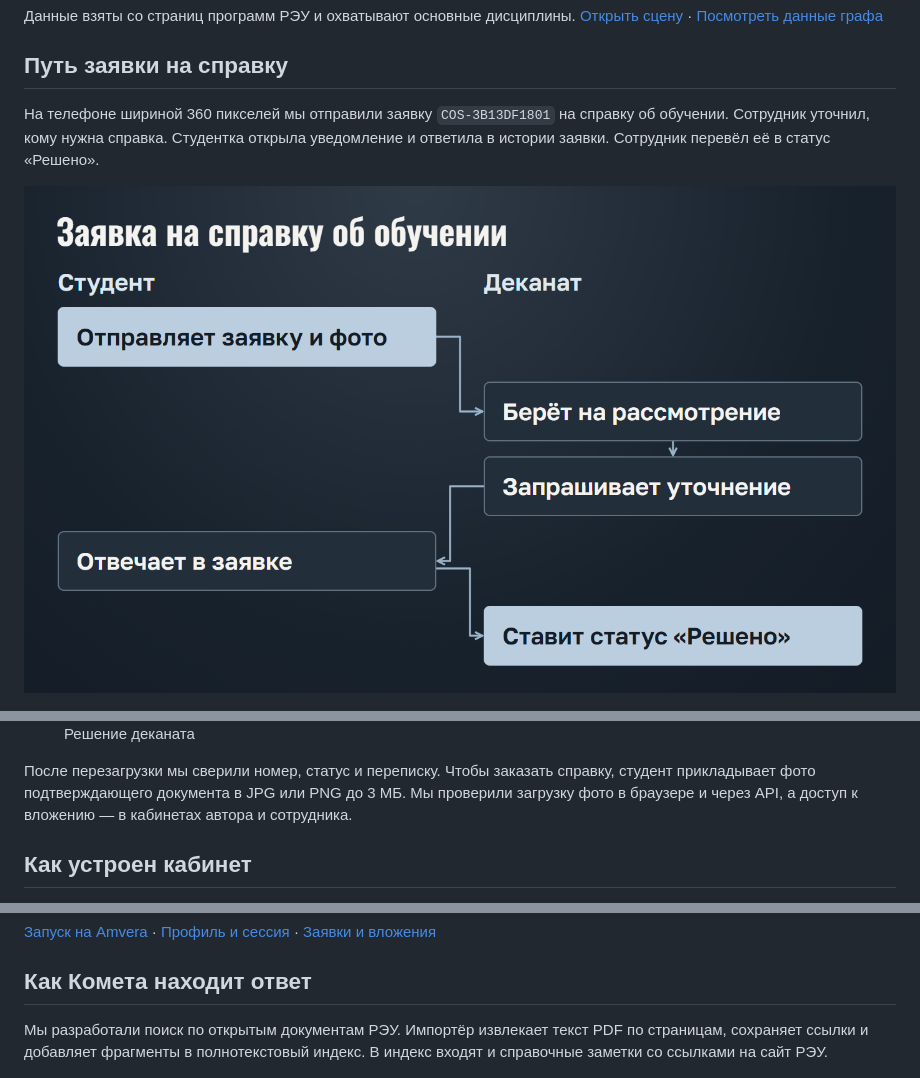
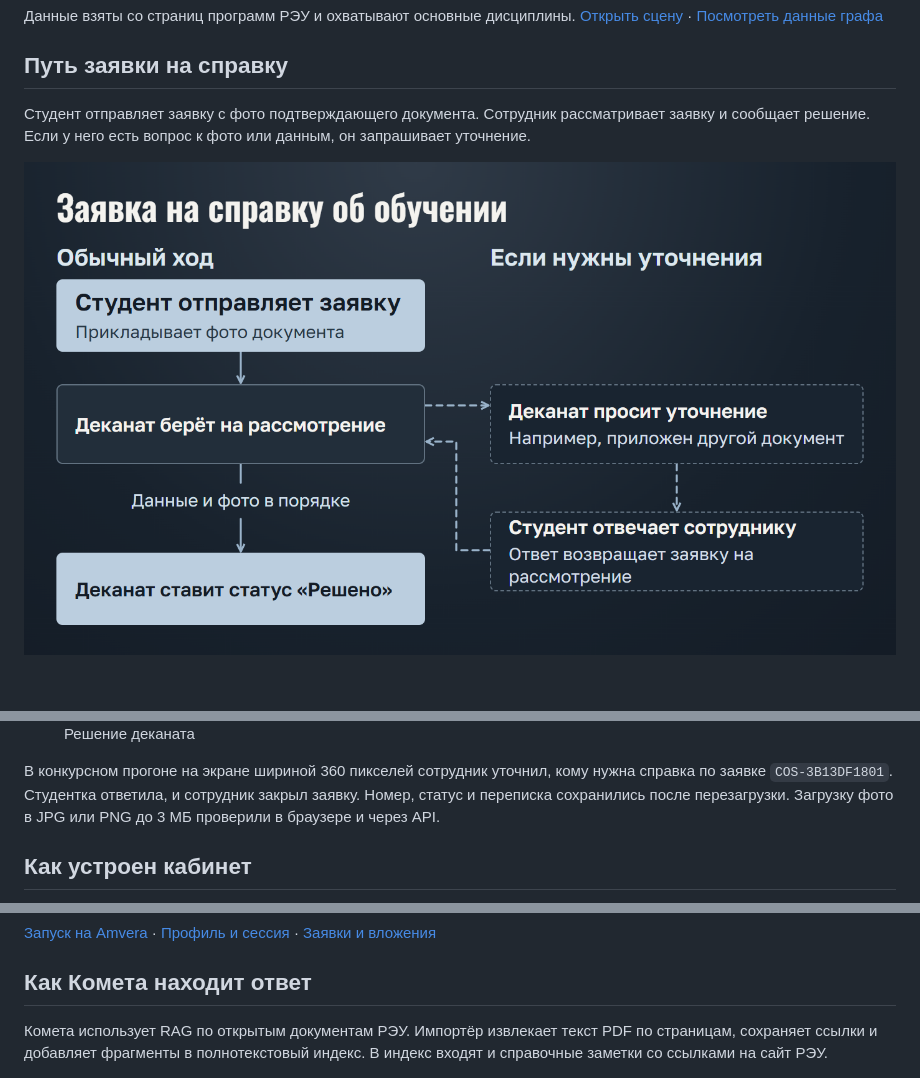
Before and after one commit to mirovif/MGIMO-HACK, a Markdown page: docs/CONTEST_REPORT.md, 3 parts joined by grey strips. Rendered like a GitHub page; pictures changed too: docs/readme/certificate-flow.png; blank space fills up the shorter version.

```diff
--- a/docs/CONTEST_REPORT.md
+++ b/docs/CONTEST_REPORT.md
@@ -36,5 +36,5 @@
 
 ## Путь заявки на справку
 
-На телефоне шириной 360 пикселей мы отправили заявку `COS-3B13DF1801` на справку об обучении. Сотрудник уточнил, кому нужна справка. Студентка открыла уведомление и ответила в истории заявки. Сотрудник перевёл её в статус «Решено».
+Студент отправляет заявку с фото подтверждающего документа. Сотрудник рассматривает заявку и сообщает решение. Если у него есть вопрос к фото или данным, он запрашивает уточнение.
 
@@ -46,7 +46,7 @@
   <figure><img src="contest/evidence/certificate-resolved.png" alt="Заявка со статусом «Решено» и перепиской"><figcaption>Решение деканата</figcaption></figure>
 </div>
 
-После перезагрузки мы сверили номер, статус и переписку. Чтобы заказать справку, студент прикладывает фото подтверждающего документа в JPG или PNG до 3 МБ. Мы проверили загрузку фото в браузере и через API, а доступ к вложению — в кабинетах автора и сотрудника.
+В конкурсном прогоне на экране шириной 360 пикселей сотрудник уточнил, кому нужна справка по заявке `COS-3B13DF1801`. Студентка ответила, и сотрудник закрыл заявку. Номер, статус и переписка сохранились после перезагрузки. Загрузку фото в JPG или PNG до 3 МБ проверили в браузере и через API.
 
 <!-- next-page -->
 
@@ -70,7 +70,7 @@ FastAPI проверяет сессию, роль и владельца запи
 
 ## Как Комета находит ответ
 
-Мы разработали поиск по открытым документам РЭУ. Импортёр извлекает текст PDF по страницам, сохраняет ссылки и добавляет фрагменты в полнотекстовый индекс. В индекс входят и справочные заметки со ссылками на сайт РЭУ.
+Комета использует RAG по открытым документам РЭУ. Импортёр извлекает текст PDF по страницам, сохраняет ссылки и добавляет фрагменты в полнотекстовый индекс. В индекс входят и справочные заметки со ссылками на сайт РЭУ.
 
 ![Комета ищет фрагменты, выбирает цитаты в Polza AI и проверяет текст на сервере](readme/comet-sources.png)
 
```
Also changed, not shown: other parts of docs/CONTEST_REPORT.md (+1 -1 lines), README.md (+3 -4 lines), 1 other file.
